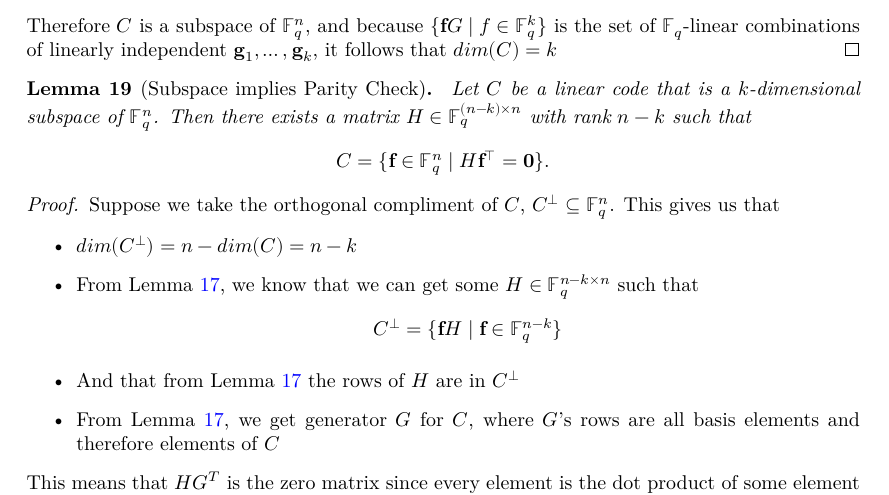
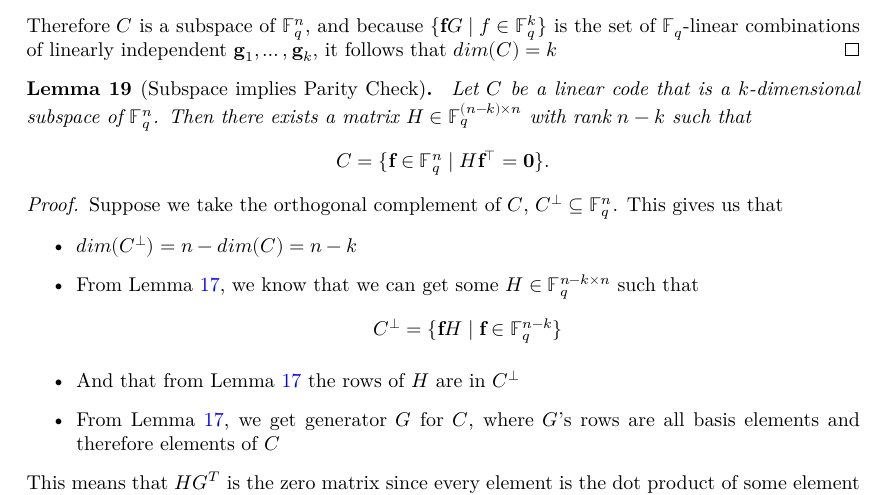
Before and after one commit to wurtylex/LeanECC, a LaTeX document (blueprint/src/print.tex, which reads blueprint/src/sections/LinearCodes/lemmas.tex): part of page 5 of 8, cut so that both start at the same text. Compiled offline with XeLaTeX.

Commit message:
clean up

```diff
--- a/blueprint/src/sections/LinearCodes/lemmas.tex
+++ b/blueprint/src/sections/LinearCodes/lemmas.tex
@@ -60,7 +60,7 @@ We must have $C = \{\mathbf{f}G \mid f \in \mathbb{F}^{k}_{q}\}$. It also follow
 \end{lemma}
 
 \begin{proof}
-    Suppose we take the orthogonal compliment of $C$, $C^{\perp}\subseteq \mathbb{F}^{n}_{q}$. This gives us that
+    Suppose we take the orthogonal complement of $C$, $C^{\perp}\subseteq \mathbb{F}^{n}_{q}$. This gives us that
     \begin{itemize}
         \item $dim(C^{\perp})=n-dim(C)=n-k$
         \item From Lemma~\ref{lemma:subspace-imp-generator}, we know that we can get some $H\in \mathbb{F}^{n-k \times n}_{q}$ such that
```
Also changed, not shown: blueprint/src/sections/LinearCodes/lemmas.tex (2 more changed lines).
